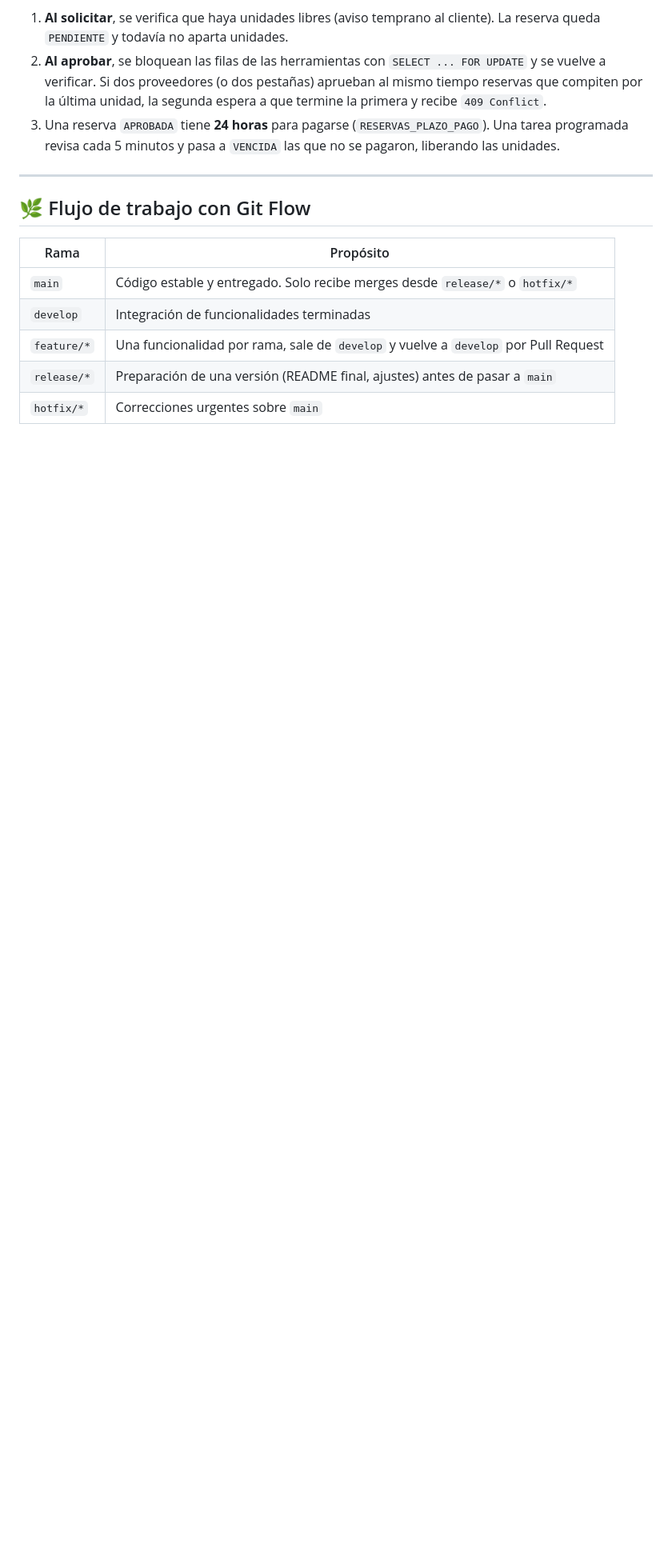
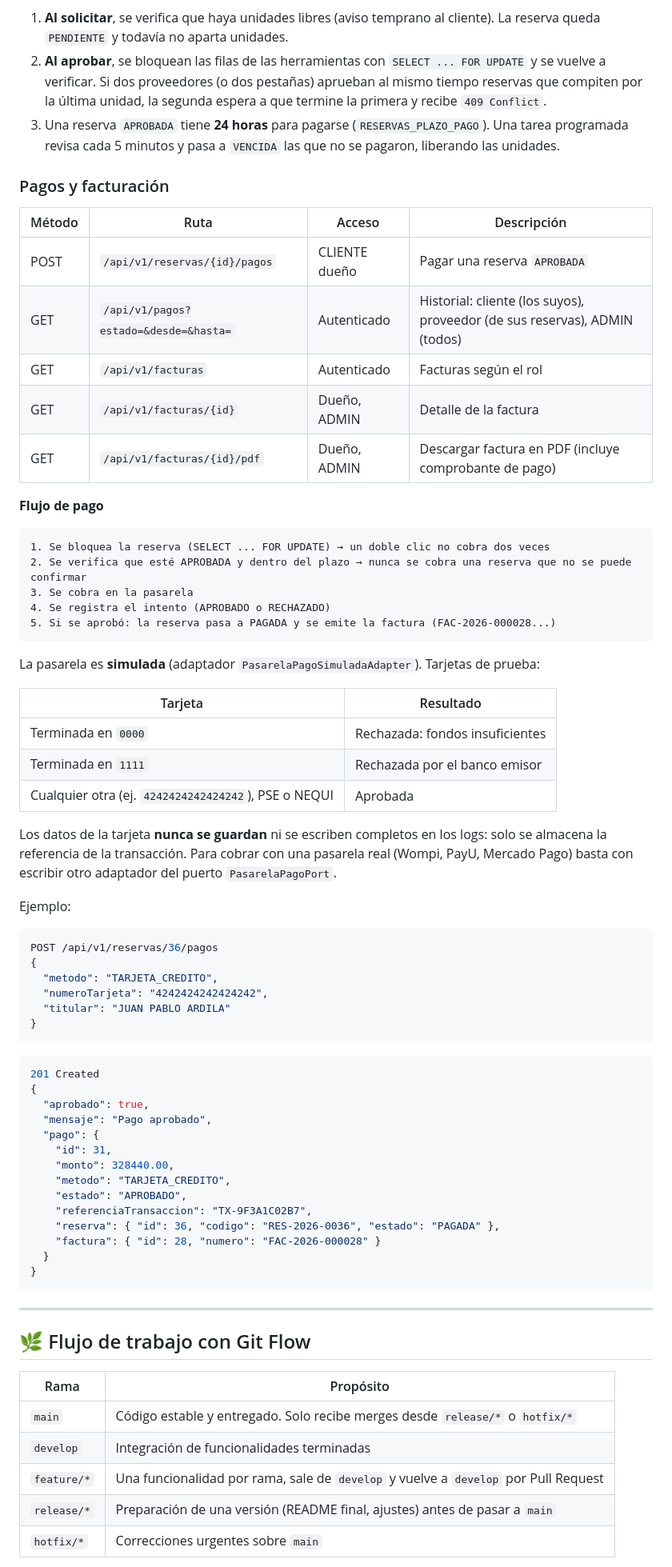
Before and after one commit to sebastianace/Proyecto_RentaHerramientas_AcelasSebastian, a Markdown page: README.md, the part around one of its changes. Shown at 80% size. GitHub-like rendering; blank space fills up the shorter version.

Commit message:
docs: documentar el flujo de pago, las tarjetas de prueba y los endpoints de facturación
Co-Authored-By: Claude Sonnet 5.5 <noreply@anthropic.com>

````diff
--- a/README.md
+++ b/README.md
@@ -516,6 +519,64 @@ POST /api/v1/reservas
 2. **Al aprobar**, se bloquean las filas de las herramientas con `SELECT ... FOR UPDATE` y se vuelve a verificar. Si dos proveedores (o dos pestañas) aprueban al mismo tiempo reservas que compiten por la última unidad, la segunda espera a que termine la primera y recibe `409 Conflict`.
 3. Una reserva `APROBADA` tiene **24 horas** para pagarse (`RESERVAS_PLAZO_PAGO`). Una tarea programada revisa cada 5 minutos y pasa a `VENCIDA` las que no se pagaron, liberando las unidades.
 
+### Pagos y facturación
+
+| Método | Ruta | Acceso | Descripción |
+|---|---|---|---|
+| POST | `/api/v1/reservas/{id}/pagos` | CLIENTE dueño | Pagar una reserva `APROBADA` |
+| GET | `/api/v1/pagos?estado=&desde=&hasta=` | Autenticado | Historial: cliente (los suyos), proveedor (de sus reservas), ADMIN (todos) |
+| GET | `/api/v1/facturas` | Autenticado | Facturas según el rol |
+| GET | `/api/v1/facturas/{id}` | Dueño, ADMIN | Detalle de la factura |
+| GET | `/api/v1/facturas/{id}/pdf` | Dueño, ADMIN | Descargar factura en PDF (incluye comprobante de pago) |
+
+**Flujo de pago**
+
+```
+1. Se bloquea la reserva (SELECT ... FOR UPDATE) → un doble clic no cobra dos veces
+2. Se verifica que esté APROBADA y dentro del plazo → nunca se cobra una reserva que no se puede confirmar
+3. Se cobra en la pasarela
+4. Se registra el intento (APROBADO o RECHAZADO)
+5. Si se aprobó: la reserva pasa a PAGADA y se emite la factura (FAC-2026-000028...)
+```
+
+La pasarela es **simulada** (adaptador `PasarelaPagoSimuladaAdapter`). Tarjetas de prueba:
+
+| Tarjeta | Resultado |
+|---|---|
+| Terminada en `0000` | Rechazada: fondos insuficientes |
+| Terminada en `1111` | Rechazada por el banco emisor |
+| Cualquier otra (ej. `4242424242424242`), PSE o NEQUI | Aprobada |
+
+Los datos de la tarjeta **nunca se guardan** ni se escriben completos en los logs: solo se almacena la referencia de la transacción. Para cobrar con una pasarela real (Wompi, PayU, Mercado Pago) basta con escribir otro adaptador del puerto `PasarelaPagoPort`.
+
+Ejemplo:
+
+```json
+POST /api/v1/reservas/36/pagos
+{
+  "metodo": "TARJETA_CREDITO",
+  "numeroTarjeta": "4242424242424242",
+  "titular": "JUAN PABLO ARDILA"
+}
+```
+
+```json
+201 Created
+{
+  "aprobado": true,
+  "mensaje": "Pago aprobado",
+  "pago": {
+    "id": 31,
+    "monto": 328440.00,
+    "metodo": "TARJETA_CREDITO",
+    "estado": "APROBADO",
+    "referenciaTransaccion": "TX-9F3A1C02B7",
+    "reserva": { "id": 36, "codigo": "RES-2026-0036", "estado": "PAGADA" },
+    "factura": { "id": 28, "numero": "FAC-2026-000028" }
+  }
+}
+```
+
 ---
 
 ## 🌿 Flujo de trabajo con Git Flow
````
Also changed, not shown: other parts of README.md (+5 -2 lines).
